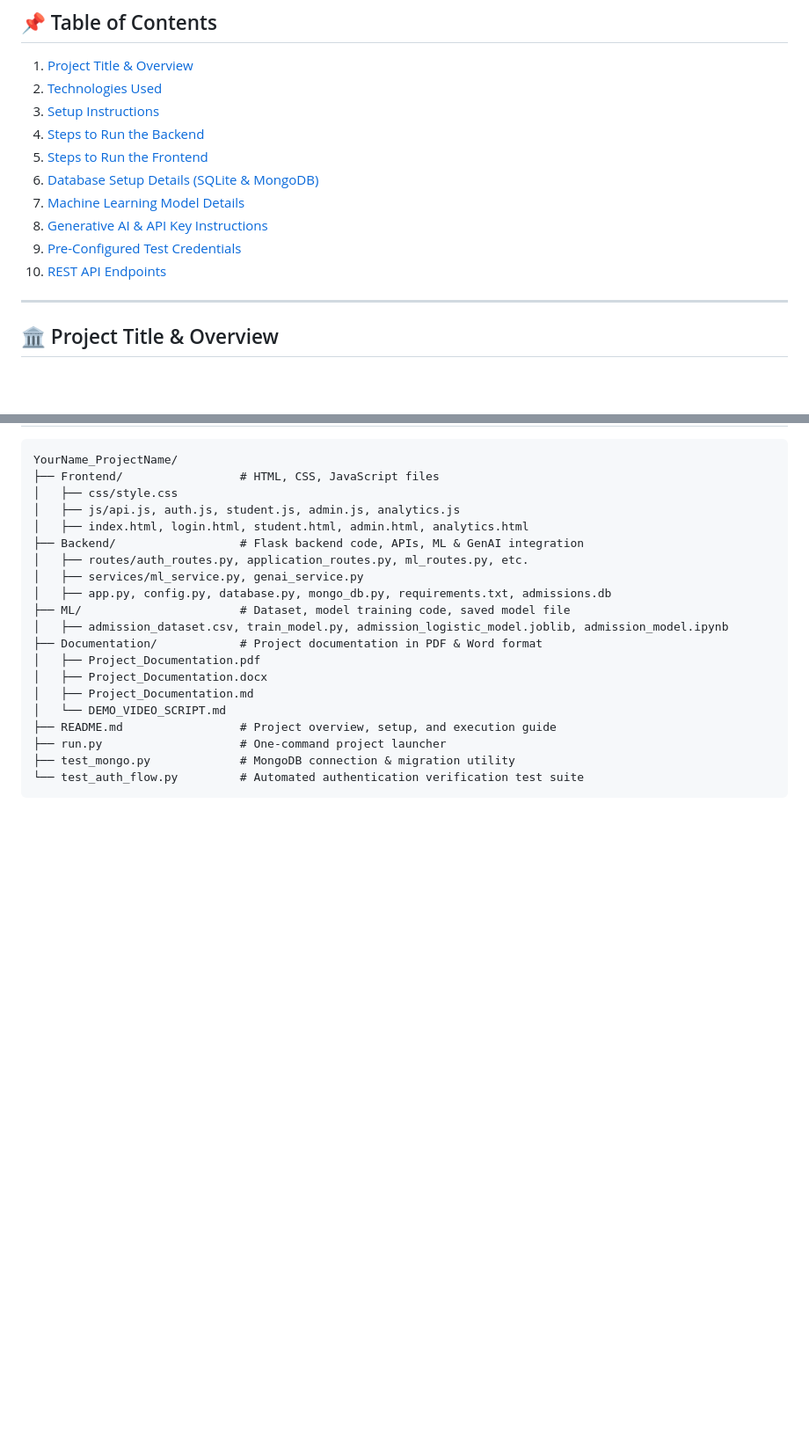
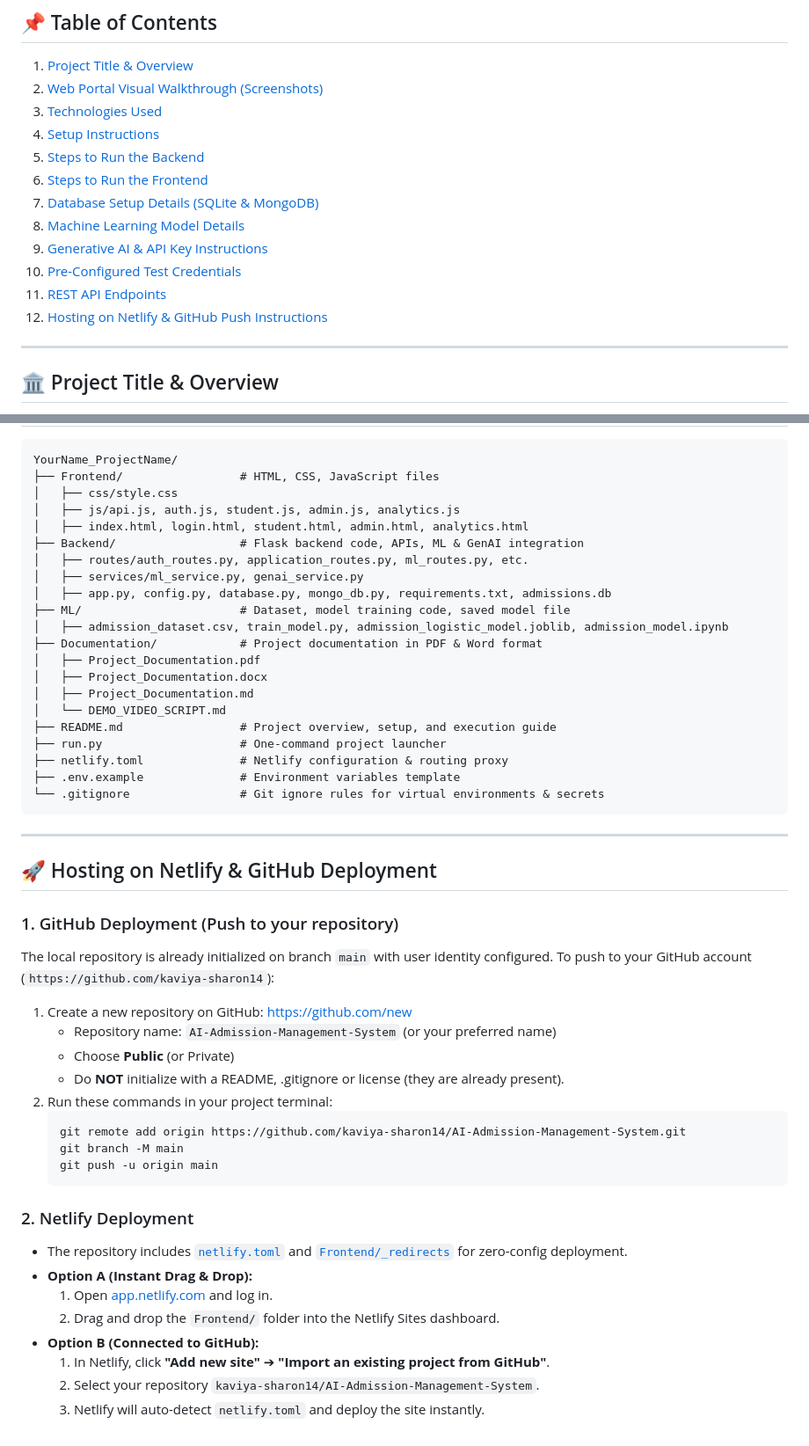
Before and after one commit to kaviya-sharon14/AI-Enhanced-Admission-Management-System, a Markdown page: README.md, 2 parts joined by grey strips. Shown at 88% size. GitHub-like rendering; blank space fills up the shorter version.

````diff
--- a/README.md
+++ b/README.md
@@ -6,15 +6,17 @@ An institutional-grade, full-stack educational management platform engineered fo
 
 ## 📌 Table of Contents
 1. [Project Title & Overview](#-project-title--overview)
-2. [Technologies Used](#-technologies-used)
-3. [Setup Instructions](#-setup-instructions)
-4. [Steps to Run the Backend](#-steps-to-run-the-backend)
-5. [Steps to Run the Frontend](#-steps-to-run-the-frontend)
-6. [Database Setup Details (SQLite & MongoDB)](#-database-setup-details)
-7. [Machine Learning Model Details](#-machine-learning-model-details)
-8. [Generative AI & API Key Instructions](#-generative-ai--api-key-instructions)
-9. [Pre-Configured Test Credentials](#-pre-configured-test-credentials)
-10. [REST API Endpoints](#-rest-api-endpoints)
+2. [Web Portal Visual Walkthrough (Screenshots)](#-web-portal-visual-walkthrough)
+3. [Technologies Used](#-technologies-used)
+4. [Setup Instructions](#-setup-instructions)
+5. [Steps to Run the Backend](#-steps-to-run-the-backend)
+6. [Steps to Run the Frontend](#-steps-to-run-the-frontend)
+7. [Database Setup Details (SQLite & MongoDB)](#-database-setup-details)
+8. [Machine Learning Model Details](#-machine-learning-model-details)
+9. [Generative AI & API Key Instructions](#-generative-ai--api-key-instructions)
+10. [Pre-Configured Test Credentials](#-pre-configured-test-credentials)
+11. [REST API Endpoints](#-rest-api-endpoints)
+12. [Hosting on Netlify & GitHub Push Instructions](#-hosting-on-netlify--github-deployment)
 
 ---
 
@@ -253,6 +279,36 @@ YourName_ProjectName/
 │   └── DEMO_VIDEO_SCRIPT.md
 ├── README.md                 # Project overview, setup, and execution guide
 ├── run.py                    # One-command project launcher
-├── test_mongo.py             # MongoDB connection & migration utility
-└── test_auth_flow.py         # Automated authentication verification test suite
+├── netlify.toml              # Netlify configuration & routing proxy
+├── .env.example              # Environment variables template
+└── .gitignore                # Git ignore rules for virtual environments & secrets
 ```
+
+---
+
+## 🚀 Hosting on Netlify & GitHub Deployment
+
+### 1. GitHub Deployment (Push to your repository)
+The local repository is already initialized on branch `main` with user identity configured.
+To push to your GitHub account (`https://github.com/kaviya-sharon14`):
+
+1. Create a new repository on GitHub: [https://github.com/new](https://github.com/new)
+   - Repository name: `AI-Admission-Management-System` (or your preferred name)
+   - Choose **Public** (or Private)
+   - Do **NOT** initialize with a README, .gitignore or license (they are already present).
+2. Run these commands in your project terminal:
+   ```bash
+   git remote add origin https://github.com/kaviya-sharon14/AI-Admission-Management-System.git
+   git branch -M main
+   git push -u origin main
+   ```
+
+### 2. Netlify Deployment
+* The repository includes [`netlify.toml`](file:///c:/Users/user/Downloads/gradious%20project%20for%20submmision/netlify.toml) and [`Frontend/_redirects`](file:///c:/Users/user/Downloads/gradious%20project%20for%20submmision/Frontend/_redirects) for zero-config deployment.
+* **Option A (Instant Drag & Drop):**
+  1. Open [app.netlify.com](https://app.netlify.com) and log in.
+  2. Drag and drop the `Frontend/` folder into the Netlify Sites dashboard.
+* **Option B (Connected to GitHub):**
+  1. In Netlify, click **"Add new site"** ➔ **"Import an existing project from GitHub"**.
+  2. Select your repository `kaviya-sharon14/AI-Admission-Management-System`.
+  3. Netlify will auto-detect `netlify.toml` and deploy the site instantly.
````
Also changed, not shown: other parts of README.md (+24 -0 lines), Documentation/screenshots/01_landing_page.png (added), Documentation/screenshots/02_login_portal.png (added), Documentation/screenshots/03_student_portal.png (added), Documentation/screenshots/04_admin_dashboard.png (added), Documentation/screenshots/05_analytics_dashboard.png (added), 2 other files.
